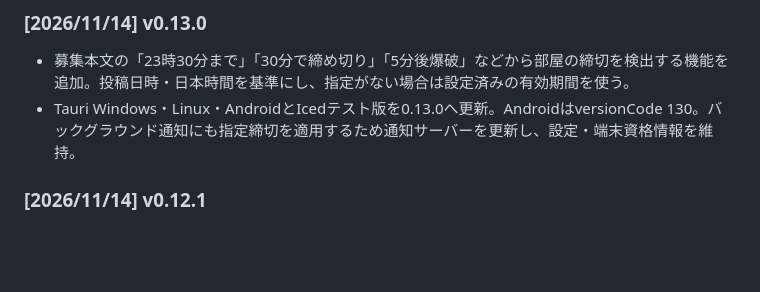
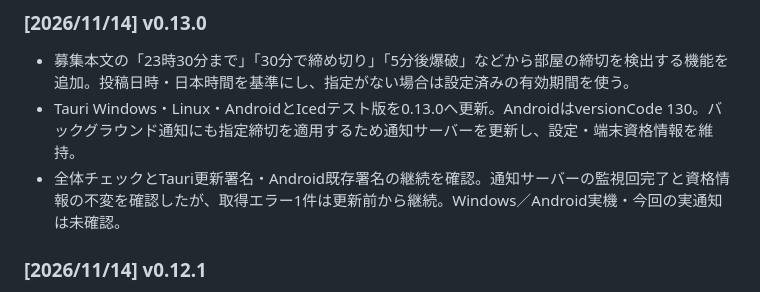
Before and after one commit to sakots/sureneco, a Markdown page: README.md, the part around the change. GitHub-like rendering; blank space fills up the shorter version.

```diff
--- a/README.md
+++ b/README.md
@@ -65,6 +65,7 @@ Androidの少人数・招待制ベータは[実施方法](docs/android-beta.md)
 
 - 募集本文の「23時30分まで」「30分で締め切り」「5分後爆破」などから部屋の締切を検出する機能を追加。投稿日時・日本時間を基準にし、指定がない場合は設定済みの有効期間を使う。
 - Tauri Windows・Linux・AndroidとIcedテスト版を0.13.0へ更新。AndroidはversionCode 130。バックグラウンド通知にも指定締切を適用するため通知サーバーを更新し、設定・端末資格情報を維持。
+- 全体チェックとTauri更新署名・Android既存署名の継続を確認。通知サーバーの監視回完了と資格情報の不変を確認したが、取得エラー1件は更新前から継続。Windows／Android実機・今回の実通知は未確認。
 
 ### [2026/11/14] v0.12.1
 
```
Also changed, not shown: changelog.md (+3 -2 lines).
